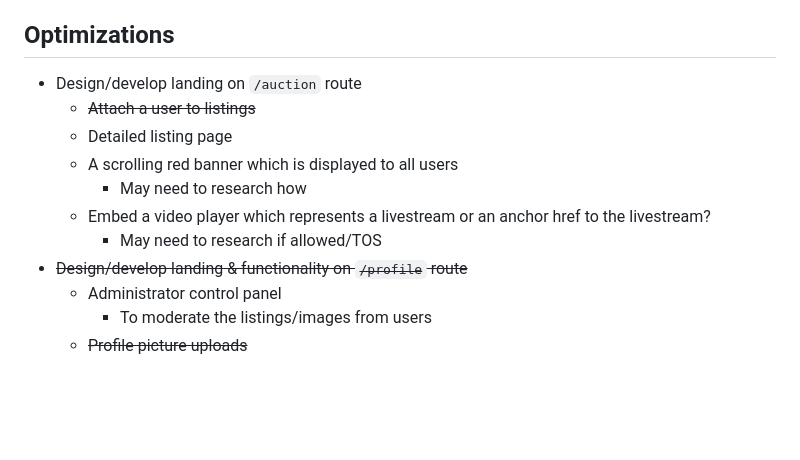
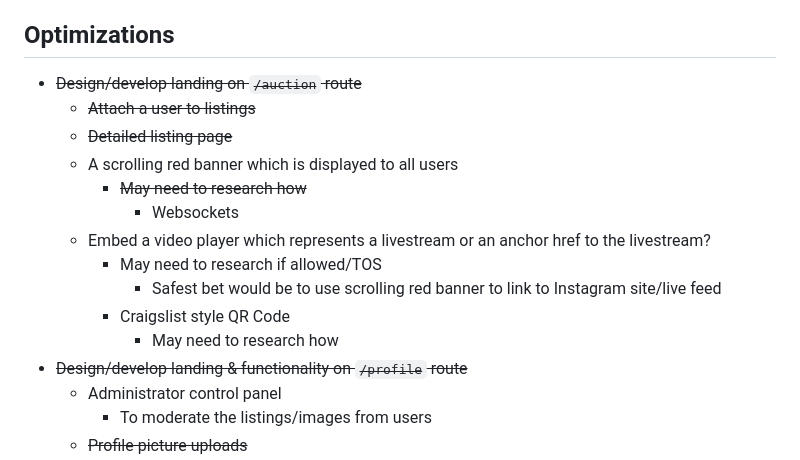
Before and after one commit to boobeh123/AstroAuction, a Markdown page: README.md, the part around the change printed below. Rendered like a GitHub page; blank space fills up the shorter version.

```diff
--- a/README.md
+++ b/README.md
@@ -17,13 +17,17 @@ AstroAuction web app - https://astroauction.up.railway.app/
 * User profiles & profile pictures
 
 ## Optimizations
-* Design/develop landing on `/auction` route
+* ~~Design/develop landing on `/auction` route~~
   * ~~Attach a user to listings~~
-  * Detailed listing page
+  * ~~Detailed listing page~~
   * A scrolling red banner which is displayed to all users
-    * May need to research how
+    * ~~May need to research how~~
+      * Websockets
   * Embed a video player which represents a livestream or an anchor href to the livestream?
     * May need to research if allowed/TOS
+      * Safest bet would be to use scrolling red banner to link to Instagram site/live feed
+    * Craigslist style QR Code
+      * May need to research how
 * ~~Design/develop landing & functionality on `/profile` route~~
   * Administrator control panel
     * To moderate the listings/images from users
```
Also changed, not shown: other parts of README.md (+1 -0 lines).
